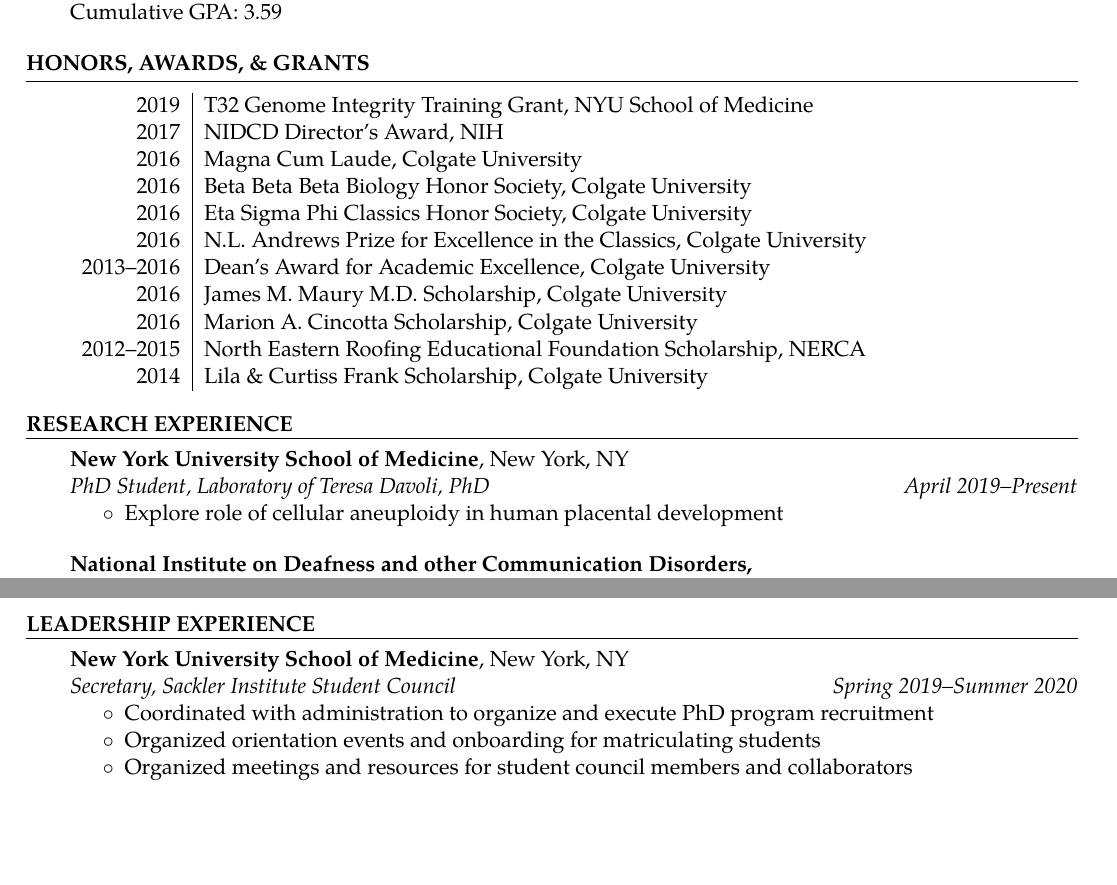
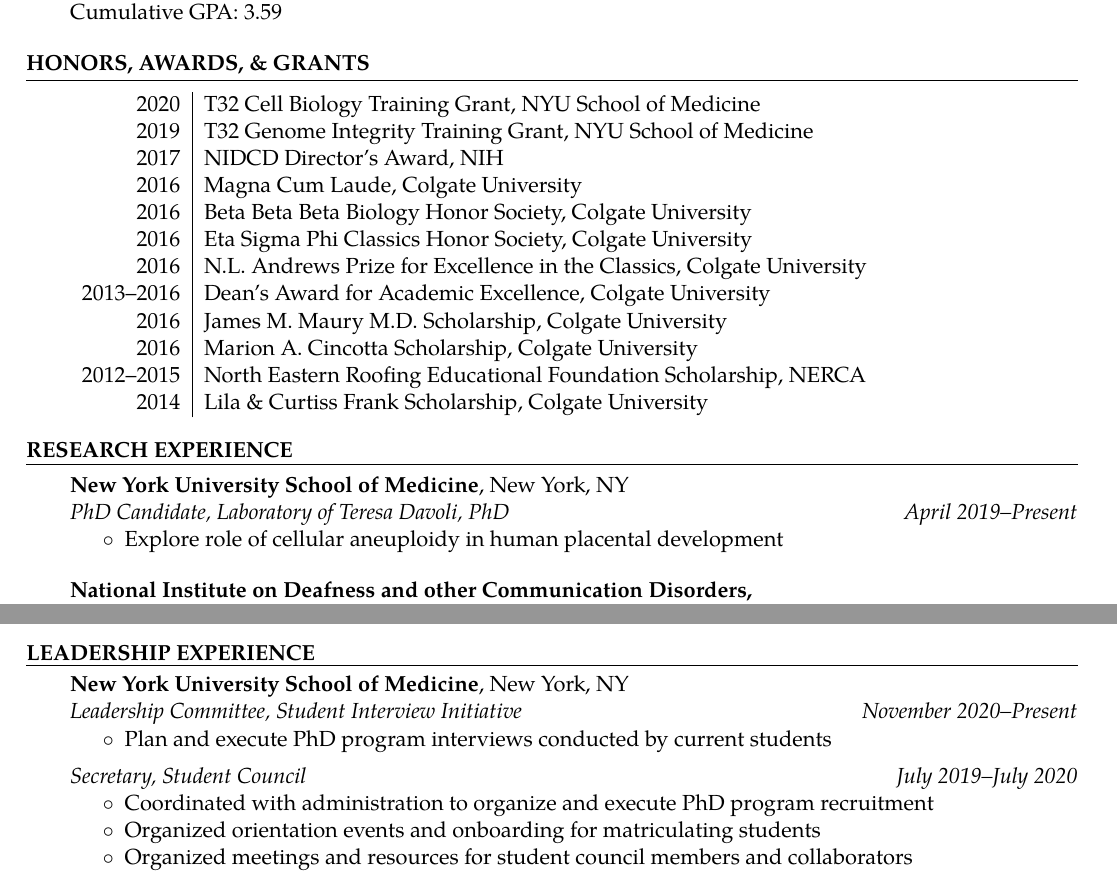
Before and after one commit to joeymays/josephmays_CV, a LaTeX document (main.tex): two parts of pages 1 and 2 of 3 before the commit and two parts of pages 1 and 2 of 4 after it, joined at a grey line, cut so that both start at the same text, the shorter picture padded with empty space. Compiled offline with pdfLaTeX.

Commit message:
Updated CV, added commented headings to source

```diff
--- a/main.tex
+++ b/main.tex
@@ -61,9 +68,13 @@
 Cumulative GPA: 3.59
 \end{CVSection}
 
+% --
+% Awards Section
+% --
 \CVHeading{Honors, Awards, \& Grants}
 \begin{CVSection}
 \begin{tabular}{r|l}
+2020 & T32 Cell Biology Training Grant, NYU School of Medicine\\
 2019 & T32 Genome Integrity Training Grant, NYU School of Medicine\\
 2017 & NIDCD Director’s Award, NIH\\
 2016 & Magna Cum Laude, Colgate University\\
@@ -78,10 +89,13 @@
 \end{tabular}
 \end{CVSection}
 
+% --
+% Research Section
+% --
 \CVHeading{Research Experience}
 \begin{CVSection}
 \textbf{New York University School of Medicine}, New York, NY\\
-\textsl{PhD Student, Laboratory of Teresa Davoli, PhD\hfill April 2019--Present}
+\textsl{PhD Candidate, Laboratory of Teresa Davoli, PhD\hfill April 2019--Present}
 \begin{itemize}
     \item Explore role of cellular aneuploidy in human placental development
 \end{itemize}
@@ -145,10 +162,18 @@
 \textsl{Lifeguard, Lineberry Natatorium \hfill January 2013--May 2015}
 \end{CVSection}
 
+% --
+% Leadership Section
+% --
 \CVHeading{Leadership Experience}
 \begin{CVSection}
 \textbf{New York University School of Medicine}, New York, NY\\
-\textsl{Secretary, Sackler Institute Student Council	\hfill Spring 2019--Summer 2020}
+\textsl{Leadership Committee, Student Interview Initiative	\hfill November 2020--Present}
+\begin{itemize}
+\item Plan and execute PhD program interviews conducted by current students
+\end{itemize}
+\medskip
+\textsl{Secretary, Student Council	\hfill July 2019--July 2020}
 \begin{itemize}
 \item Coordinated with administration to organize and execute PhD program recruitment
 \item Organized orientation events and onboarding for matriculating students
```
Also changed, not shown: main.tex (28 more changed lines).
